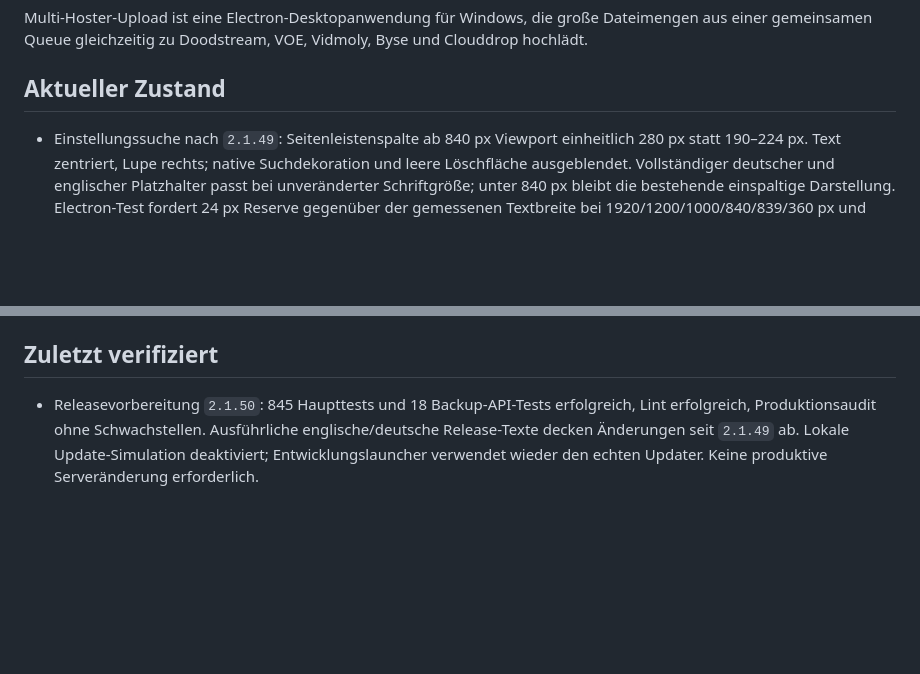
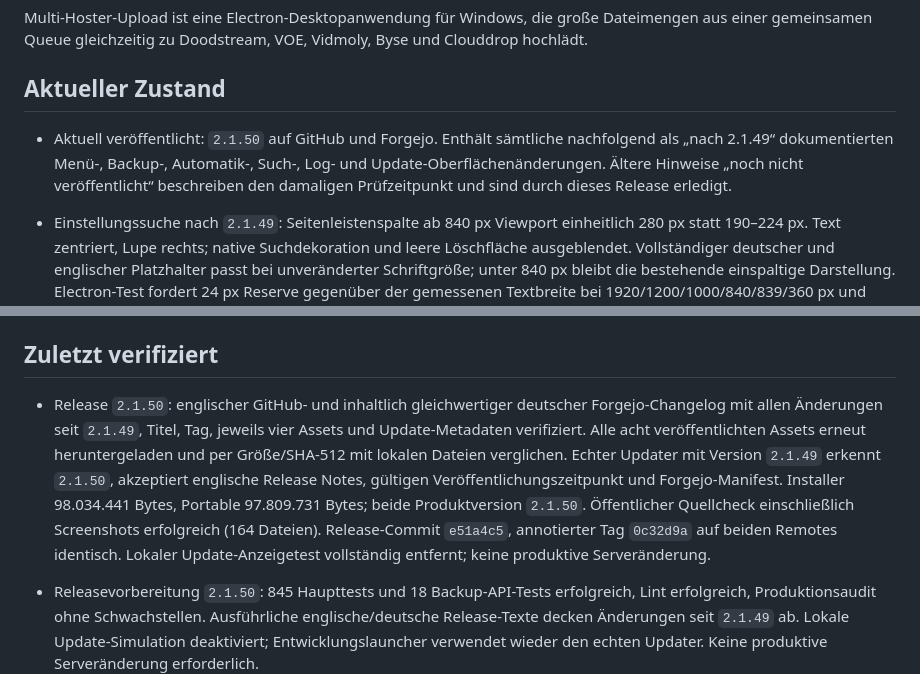
Before and after one commit to Sucukdeluxe/Multi-Hoster-Upload, a Markdown page: PROJECT_MEMORY.md, 2 parts joined by grey strips. Drawn GitHub-style; blank space fills up the shorter version.

Commit message:
Record verified v2.1.50 releases and updater checks

```diff
--- a/PROJECT_MEMORY.md
+++ b/PROJECT_MEMORY.md
@@ -6,6 +6,7 @@ Multi-Hoster-Upload ist eine Electron-Desktopanwendung für Windows, die große
 
 ## Aktueller Zustand
 
+- Aktuell veröffentlicht: `2.1.50` auf GitHub und Forgejo. Enthält sämtliche nachfolgend als „nach 2.1.49“ dokumentierten Menü-, Backup-, Automatik-, Such-, Log- und Update-Oberflächenänderungen. Ältere Hinweise „noch nicht veröffentlicht“ beschreiben den damaligen Prüfzeitpunkt und sind durch dieses Release erledigt.
 - Einstellungssuche nach `2.1.49`: Seitenleistenspalte ab 840 px Viewport einheitlich 280 px statt 190–224 px. Text zentriert, Lupe rechts; native Suchdekoration und leere Löschfläche ausgeblendet. Vollständiger deutscher und englischer Platzhalter passt bei unveränderter Schriftgröße; unter 840 px bleibt die bestehende einspaltige Darstellung. Electron-Test fordert 24 px Reserve gegenüber der gemessenen Textbreite bei 1920/1200/1000/840/839/360 px und prüft Überlauf; Screenshot visuell bestätigt. Noch nicht veröffentlicht.
 - Log-Einstellungen nach `2.1.49`: Logpfad und Log-Datei-Modus teilen ein Beschriftungsraster; native Modusauswahl auf 240 px begrenzt, 40 px hoch, Pfeil mit 14 px Innenabstand. Hinweis unter dem Dropdown ohne zusätzliche Einrückung. Ordner-/Öffnen-Buttons bleiben neben dem Pfad; schmale Container wechseln auf gestapelte Felder. IDs, Optionen und Logfunktion unverändert. Electron-Regression mit tatsächlichem Template bei drei Breiten und Screenshotprüfung; noch kein Release.
 - Automatik-Abstand nach `2.1.49`: zusätzlicher 22-px-Unterabstand der Statuskarte vor dem neuen Formularcontainer entfernt. Abstand zur ersten Abschnittsüberschrift entspricht jetzt dem folgenden Abschnitt: jeweils 28 px. Electron-Regression misst beide Abstände bei 1000/760/360 px direkt am echten Template; gezielter Test und Lint erfolgreich. Entwicklerversion wird automatisch neu gestartet; noch kein Release.
@@ -97,6 +98,7 @@ npm audit --omit=dev
 
 ## Zuletzt verifiziert
 
+- Release `2.1.50`: englischer GitHub- und inhaltlich gleichwertiger deutscher Forgejo-Changelog mit allen Änderungen seit `2.1.49`, Titel, Tag, jeweils vier Assets und Update-Metadaten verifiziert. Alle acht veröffentlichten Assets erneut heruntergeladen und per Größe/SHA-512 mit lokalen Dateien verglichen. Echter Updater mit Version `2.1.49` erkennt `2.1.50`, akzeptiert englische Release Notes, gültigen Veröffentlichungszeitpunkt und Forgejo-Manifest. Installer 98.034.441 Bytes, Portable 97.809.731 Bytes; beide Produktversion `2.1.50`. Öffentlicher Quellcheck einschließlich Screenshots erfolgreich (164 Dateien). Release-Commit `e51a4c5`, annotierter Tag `0c32d9a` auf beiden Remotes identisch. Lokaler Update-Anzeigetest vollständig entfernt; keine produktive Serveränderung.
 - Releasevorbereitung `2.1.50`: 845 Haupttests und 18 Backup-API-Tests erfolgreich, Lint erfolgreich, Produktionsaudit ohne Schwachstellen. Ausführliche englische/deutsche Release-Texte decken Änderungen seit `2.1.49` ab. Lokale Update-Simulation deaktiviert; Entwicklungslauncher verwendet wieder den echten Updater. Keine produktive Serveränderung erforderlich.
 - Update-Dialog nach `2.1.49`: Versionsmeldung von 12 auf 14 px erhöht. Updater reicht `published_at` als `publishedAt` weiter; Anzeige ergänzt lokale Veröffentlichungszeit als `TT.MM.JJJJ - HH:mm`, fehlende/ungültige Werte bleiben ausgeblendet. Deutsche und englische Übersetzung mit Datum geprüft. 40 Übersetzungs-/Updater-Tests, zwei gezielte Renderer-Tests und Lint ohne Warnungen erfolgreich. Laufende Entwicklung zeigt im lokalen Test `Update v2.1.50 verfügbar (22.09.2026 - 19:30)`; kein Release veröffentlicht.
 - Update-Button nach `2.1.49`: feste Breite für Button und sichtbaren Platzhalter von 146 auf 166 px erhöht; Beschriftung ohne Umbruch und ohne Schrumpfen. Gezielter Header-Regressionstest und Lint erfolgreich. In der laufenden Entwicklung für Deutsch und Englisch jeweils eine Textzeile und ausreichender Innenabstand per DOM-Messung bestätigt. Lokaler Anzeigetest für `2.1.50` im ignorierten Entwicklungslauncher aktiv; Download und Installation dort gesperrt, kein tatsächliches Release. Entwicklerversion automatisch neu gestartet.
```
